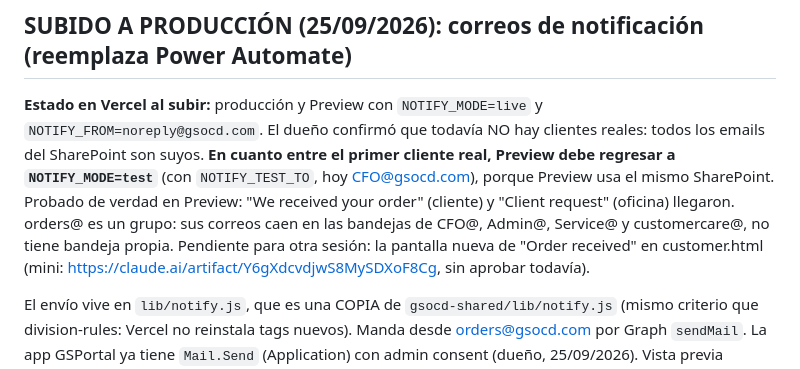
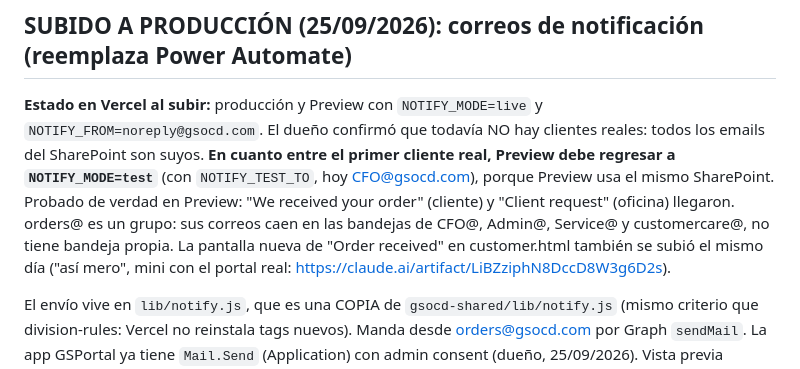
Before and after one commit to tunena1023/tech.gsocd.com, a Markdown page: NOTES.md, the part around the change. Rendered like a GitHub page.

Commit message:
Notas: la pantalla nueva de Order received ya esta en produccion
Co-Authored-By: Claude Opus 5.5 <noreply@anthropic.com>
Claude-Session: https://claude.ai/code/session_01CjY9BdEfov21uJAEirz6us

```diff
--- a/NOTES.md
+++ b/NOTES.md
@@ -16,9 +16,9 @@ cliente real, Preview debe regresar a `NOTIFY_MODE=test`** (con `NOTIFY_TEST_TO`
 hoy CFO@gsocd.com), porque Preview usa el mismo SharePoint. Probado de verdad en
 Preview: "We received your order" (cliente) y "Client request" (oficina) llegaron.
 orders@ es un grupo: sus correos caen en las bandejas de CFO@, Admin@, Service@ y
-customercare@, no tiene bandeja propia. Pendiente para otra sesión: la pantalla
-nueva de "Order received" en customer.html (mini:
-https://claude.ai/artifact/Y6gXdcvdjwS8MySDXoF8Cg, sin aprobar todavía).
+customercare@, no tiene bandeja propia. La pantalla nueva de "Order received" en
+customer.html también se subió el mismo día ("así mero", mini con el portal
+real: https://claude.ai/artifact/LiBZziphN8DccD8W3g6D2s).
 
 El envío vive en `lib/notify.js`, que es una COPIA de `gsocd-shared/lib/notify.js`
 (mismo criterio que division-rules: Vercel no reinstala tags nuevos). Manda desde
```
